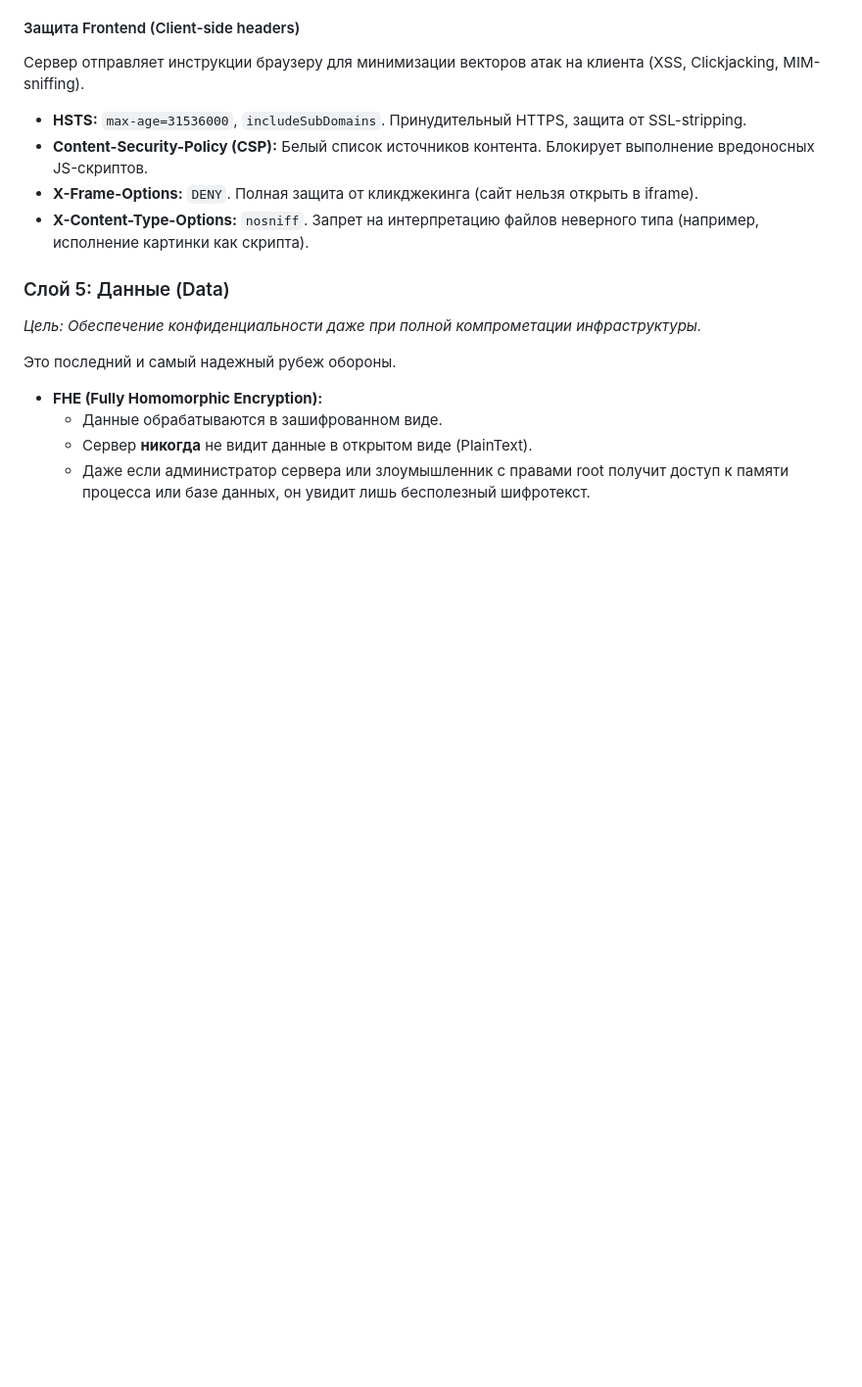
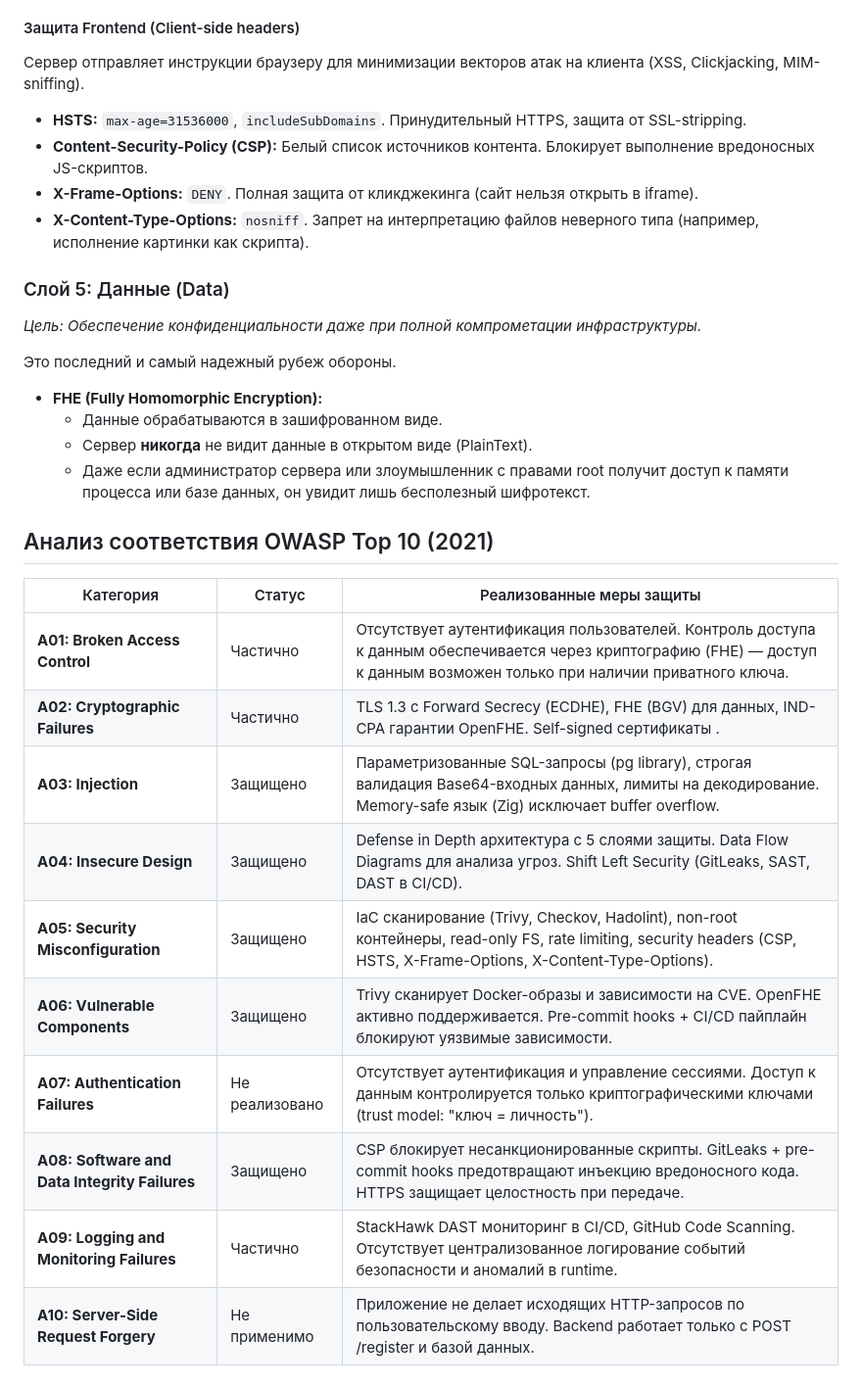
Before and after one commit to butvinm/GenZ, a Markdown page: REPORT.md, the part around one of its changes. Shown at 98% size. GitHub-like rendering; blank space fills up the shorter version.

Commit message:
Add OWASP

```diff
--- a/REPORT.md
+++ b/REPORT.md
@@ -386,3 +386,18 @@ _Цель: Обеспечение конфиденциальности даже
   - Данные обрабатываются в зашифрованном виде.
   - Сервер **никогда** не видит данные в открытом виде (PlainText).
   - Даже если администратор сервера или злоумышленник с правами root получит доступ к памяти процесса или базе данных, он увидит лишь бесполезный шифротекст.
+
+## Анализ соответствия OWASP Top 10 (2021)
+
+| Категория                                     | Статус         | Реализованные меры защиты                                                                                                                                                   |
+| --------------------------------------------- | -------------- | --------------------------------------------------------------------------------------------------------------------------------------------------------------------------- |
+| **A01: Broken Access Control**                | Частично       | Отсутствует аутентификация пользователей. Контроль доступа к данным обеспечивается через криптографию (FHE) — доступ к данным возможен только при наличии приватного ключа. |
+| **A02: Cryptographic Failures**               | Частично       | TLS 1.3 с Forward Secrecy (ECDHE), FHE (BGV) для данных, IND-CPA гарантии OpenFHE. Self-signed сертификаты .                                                                |
+| **A03: Injection**                            | Защищено       | Параметризованные SQL-запросы (pg library), строгая валидация Base64-входных данных, лимиты на декодирование. Memory-safe язык (Zig) исключает buffer overflow.             |
+| **A04: Insecure Design**                      | Защищено       | Defense in Depth архитектура с 5 слоями защиты. Data Flow Diagrams для анализа угроз. Shift Left Security (GitLeaks, SAST, DAST в CI/CD).                                   |
+| **A05: Security Misconfiguration**            | Защищено       | IaC сканирование (Trivy, Checkov, Hadolint), non-root контейнеры, read-only FS, rate limiting, security headers (CSP, HSTS, X-Frame-Options, X-Content-Type-Options).       |
+| **A06: Vulnerable Components**                | Защищено       | Trivy сканирует Docker-образы и зависимости на CVE. OpenFHE активно поддерживается. Pre-commit hooks + CI/CD пайплайн блокируют уязвимые зависимости.                       |
+| **A07: Authentication Failures**              | Не реализовано | Отсутствует аутентификация и управление сессиями. Доступ к данным контролируется только криптографическими ключами (trust model: "ключ = личность").                        |
+| **A08: Software and Data Integrity Failures** | Защищено       | CSP блокирует несанкционированные скрипты. GitLeaks + pre-commit hooks предотвращают инъекцию вредоносного кода. HTTPS защищает целостность при передаче.                   |
+| **A09: Logging and Monitoring Failures**      | Частично       | StackHawk DAST мониторинг в CI/CD, GitHub Code Scanning. Отсутствует централизованное логирование событий безопасности и аномалий в runtime.                                |
+| **A10: Server-Side Request Forgery**          | Не применимо   | Приложение не делает исходящих HTTP-запросов по пользовательскому вводу. Backend работает только с POST /register и базой данных.                                           |
```
Also changed, not shown: other parts of REPORT.md (+1 -1 lines).
